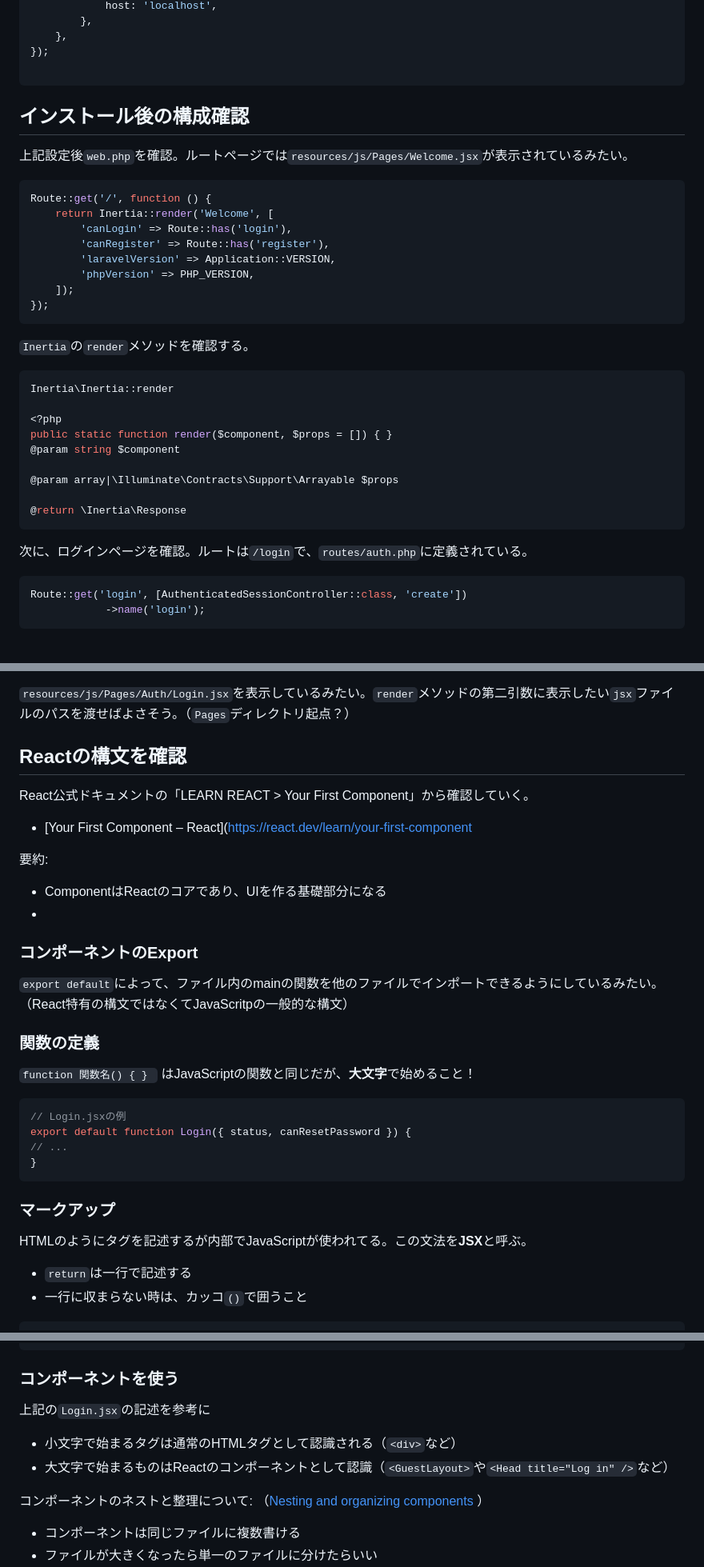
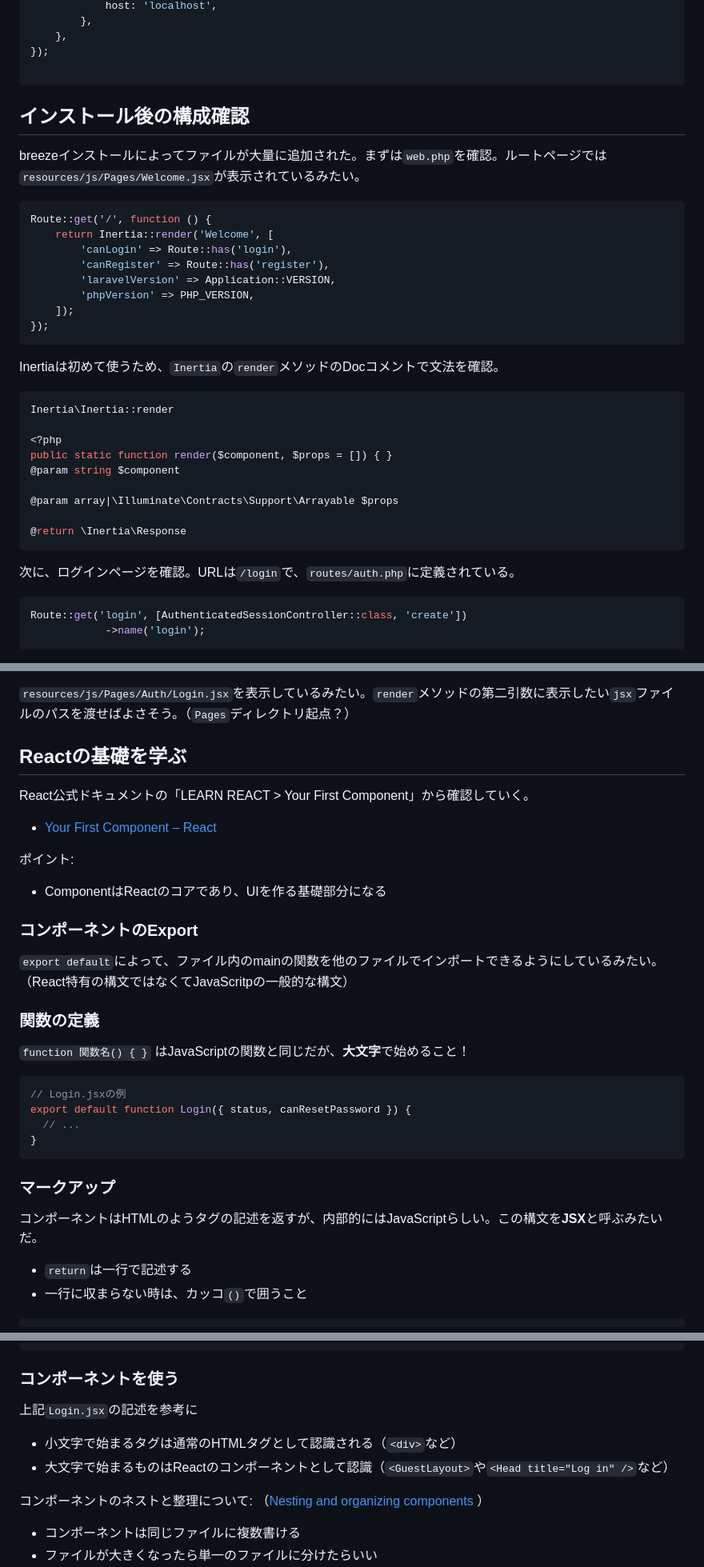
Before and after one commit to ryo-tom/study-react-laravel, a Markdown page: README.md, 3 parts joined by grey strips. Shown: that part at 80% size. GitHub-like rendering.

Commit message:
docs: update study note

````diff
--- a/README.md
+++ b/README.md
@@ -76,9 +75,10 @@ export default defineConfig({
 });
 
 ```
+
 ## インストール後の構成確認
 
-上記設定後`web.php`を確認。ルートページでは`resources/js/Pages/Welcome.jsx`が表示されているみたい。
+breezeインストールによってファイルが大量に追加された。まずは`web.php`を確認。ルートページでは`resources/js/Pages/Welcome.jsx`が表示されているみたい。
 
 ```php
 Route::get('/', function () {
@@ -91,7 +91,7 @@ Route::get('/', function () {
 });
 ```
 
-`Inertia`の`render`メソッドを確認する。
+Inertiaは初めて使うため、`Inertia`の`render`メソッドのDocコメントで文法を確認。
 
 ```php
 Inertia\Inertia::render
@@ -105,7 +105,7 @@ public static function render($component, $props = []) { }
 @return \Inertia\Response
 ```
 
-次に、ログインページを確認。ルートは`/login`で、`routes/auth.php`に定義されている。
+次に、ログインページを確認。URLは`/login`で、`routes/auth.php`に定義されている。
 
 ```php
 Route::get('login', [AuthenticatedSessionController::class, 'create'])
@@ -126,16 +126,15 @@ public function create(): Response
 
 `resources/js/Pages/Auth/Login.jsx`を表示しているみたい。`render`メソッドの第二引数に表示したい`jsx`ファイルのパスを渡せばよさそう。（`Pages`ディレクトリ起点？）
 
-## Reactの構文を確認
+## Reactの基礎を学ぶ
 
 React公式ドキュメントの「LEARN REACT > Your First Component」から確認していく。
 
-- [Your First Component – React](https://react.dev/learn/your-first-component
+- [Your First Component – React](https://react.dev/learn/your-first-component)
 
-要約:
+ポイント:
 
 - ComponentはReactのコアであり、UIを作る基礎部分になる
--
 
 ### コンポーネントのExport
 
@@ -143,18 +142,18 @@ React公式ドキュメントの「LEARN REACT > Your First Component」から
 
 ### 関数の定義
 
-`function 関数名() { } ` はJavaScriptの関数と同じだが、**大文字**で始めること！
+`function 関数名() { }` はJavaScriptの関数と同じだが、**大文字**で始めること！
 
 ```jsx
 // Login.jsxの例
 export default function Login({ status, canResetPassword }) {
-// ...
+  // ...
 }
 ```
 
 ### マークアップ
 
-HTMLのようにタグを記述するが内部でJavaScriptが使われてる。この文法を**JSX**と呼ぶ。
+コンポーネントはHTMLのようタグの記述を返すが、内部的にはJavaScriptらしい。この構文を**JSX**と呼ぶみたいだ。
 
 - `return`は一行で記述する
 - 一行に収まらない時は、カッコ`()`で囲うこと
@@ -177,12 +176,12 @@ return (
 
 ### コンポーネントを使う
 
-上記の`Login.jsx`の記述を参考に
+上記`Login.jsx`の記述を参考に
 
 - 小文字で始まるタグは通常のHTMLタグとして認識される（`<div>`など）
 - 大文字で始まるものはReactのコンポーネントとして認識（`<GuestLayout>`や`<Head title="Log in" />`など）
 
-コンポーネントのネストと整理について: （[Nesting and organizing components ](https://react.dev/learn/your-first-component#nesting-and-organizing-components) ）
+コンポーネントのネストと整理について: （[Nesting and organizing components](https://react.dev/learn/your-first-component#nesting-and-organizing-components) ）
 
 - コンポーネントは同じファイルに複数書ける
 - ファイルが大きくなったら単一のファイルに分けたらいい
````
Also changed, not shown: other parts of README.md (+0 -1 lines).
